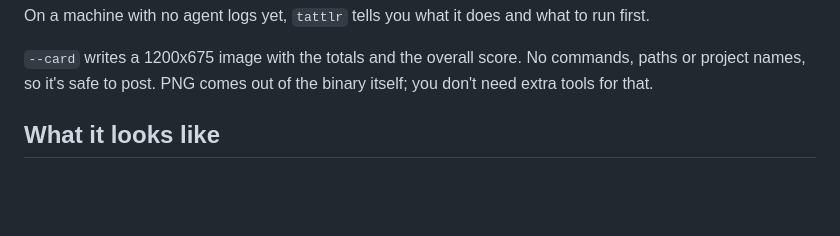
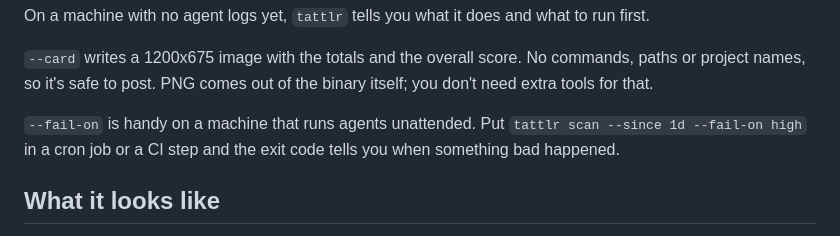
Before and after one commit to kaygaaf/tattlr, a Markdown page: README.md, the part around the change. Drawn GitHub-style; blank space fills up the shorter version.

Commit message:
readme: mention --fail-on for unattended runs

```diff
--- a/README.md
+++ b/README.md
@@ -64,6 +64,8 @@ tattlr ui                     # live timeline and approval inbox in your browser
 On a machine with no agent logs yet, `tattlr` tells you what it does and what to run first.
 
 `--card` writes a 1200x675 image with the totals and the overall score. No commands, paths or project names, so it's safe to post. PNG comes out of the binary itself; you don't need extra tools for that.
+
+`--fail-on` is handy on a machine that runs agents unattended. Put `tattlr scan --since 1d --fail-on high` in a cron job or a CI step and the exit code tells you when something bad happened.
 
 ## What it looks like
 
```
